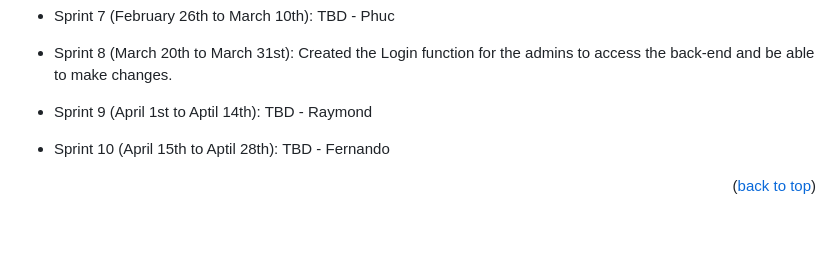
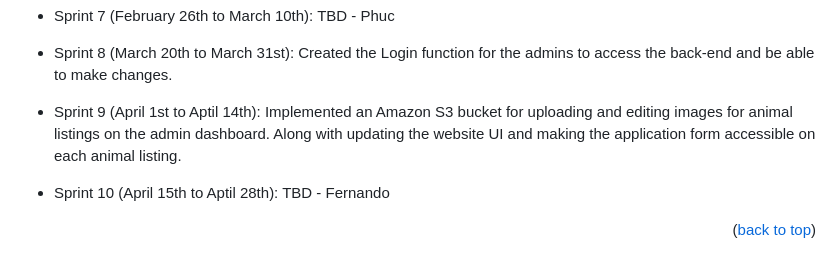
Before and after one commit to samialhamad/pattiesangels, a Markdown page: README.md, the part around the change. Drawn GitHub-style; blank space fills up the shorter version.

```diff
--- a/README.md
+++ b/README.md
@@ -92,7 +92,7 @@ The plan is to develop a high-end website with a backend and providing an easier
 
 * Sprint 8 (March 20th to March 31st): Created the Login function for the admins to access the back-end and be able to make changes.
 
-* Sprint 9 (April 1st to Aptil 14th): TBD - Raymond
+* Sprint 9 (April 1st to Aptil 14th): Implemented an Amazon S3 bucket for uploading and editing images for animal listings on the admin dashboard. Along with updating the website UI and making the application form accessible on each animal listing.
 
 * Sprint 10 (April 15th to Aptil 28th): TBD - Fernando
 
```
